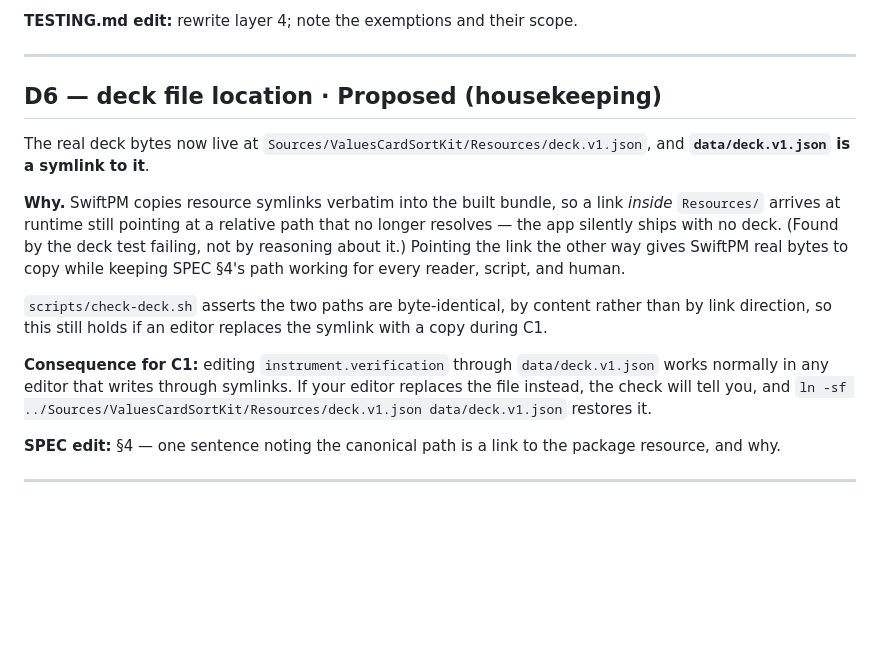
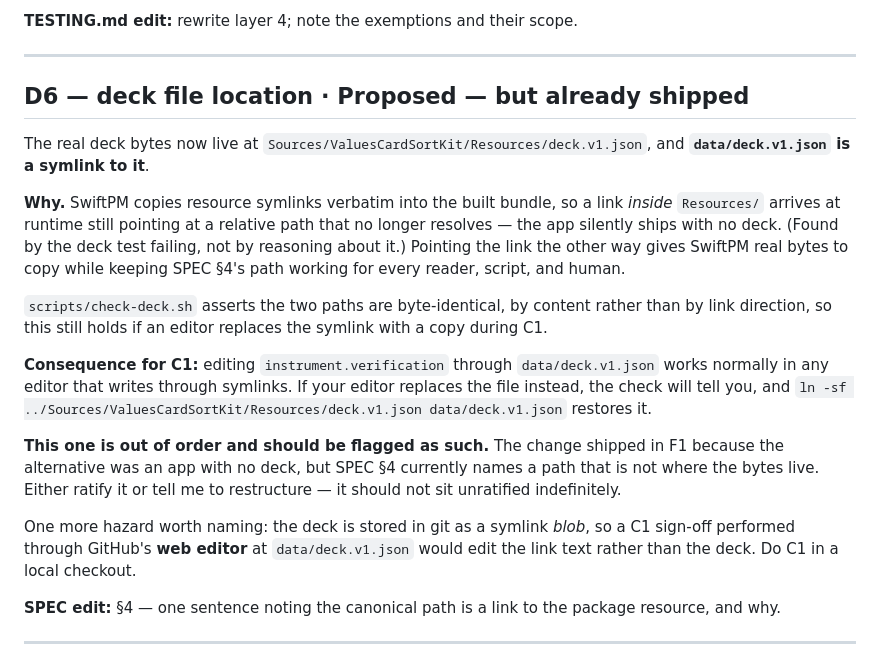
Before and after one commit to martin-gleason/values-card-sort, a Markdown page: docs/plans/spec-deltas.md, the part around the change. GitHub-like rendering; blank space fills up the shorter version.

Commit message:
docs(F1-T5): correct post-fix verification numbers; flag D6 as shipped-unratified
Co-Authored-By: Claude Opus 5 <noreply@anthropic.com>

```diff
--- a/docs/plans/spec-deltas.md
+++ b/docs/plans/spec-deltas.md
@@ -151,7 +151,7 @@ the tests flip.
 
 ---
 
-## D6 — deck file location · **Proposed (housekeeping)**
+## D6 — deck file location · **Proposed — but already shipped**
 
 The real deck bytes now live at
 `Sources/ValuesCardSortKit/Resources/deck.v1.json`, and **`data/deck.v1.json`
@@ -174,6 +174,15 @@ If your editor replaces the file instead, the check will tell you, and
 `ln -sf ../Sources/ValuesCardSortKit/Resources/deck.v1.json data/deck.v1.json`
 restores it.
 
+**This one is out of order and should be flagged as such.** The change shipped
+in F1 because the alternative was an app with no deck, but SPEC §4 currently
+names a path that is not where the bytes live. Either ratify it or tell me to
+restructure — it should not sit unratified indefinitely.
+
+One more hazard worth naming: the deck is stored in git as a symlink *blob*, so
+a C1 sign-off performed through GitHub's **web editor** at `data/deck.v1.json`
+would edit the link text rather than the deck. Do C1 in a local checkout.
+
 **SPEC edit:** §4 — one sentence noting the canonical path is a link to the
 package resource, and why.
 
```
Also changed, not shown: docs/plans/f1-foundation.md (+10 -7 lines).
